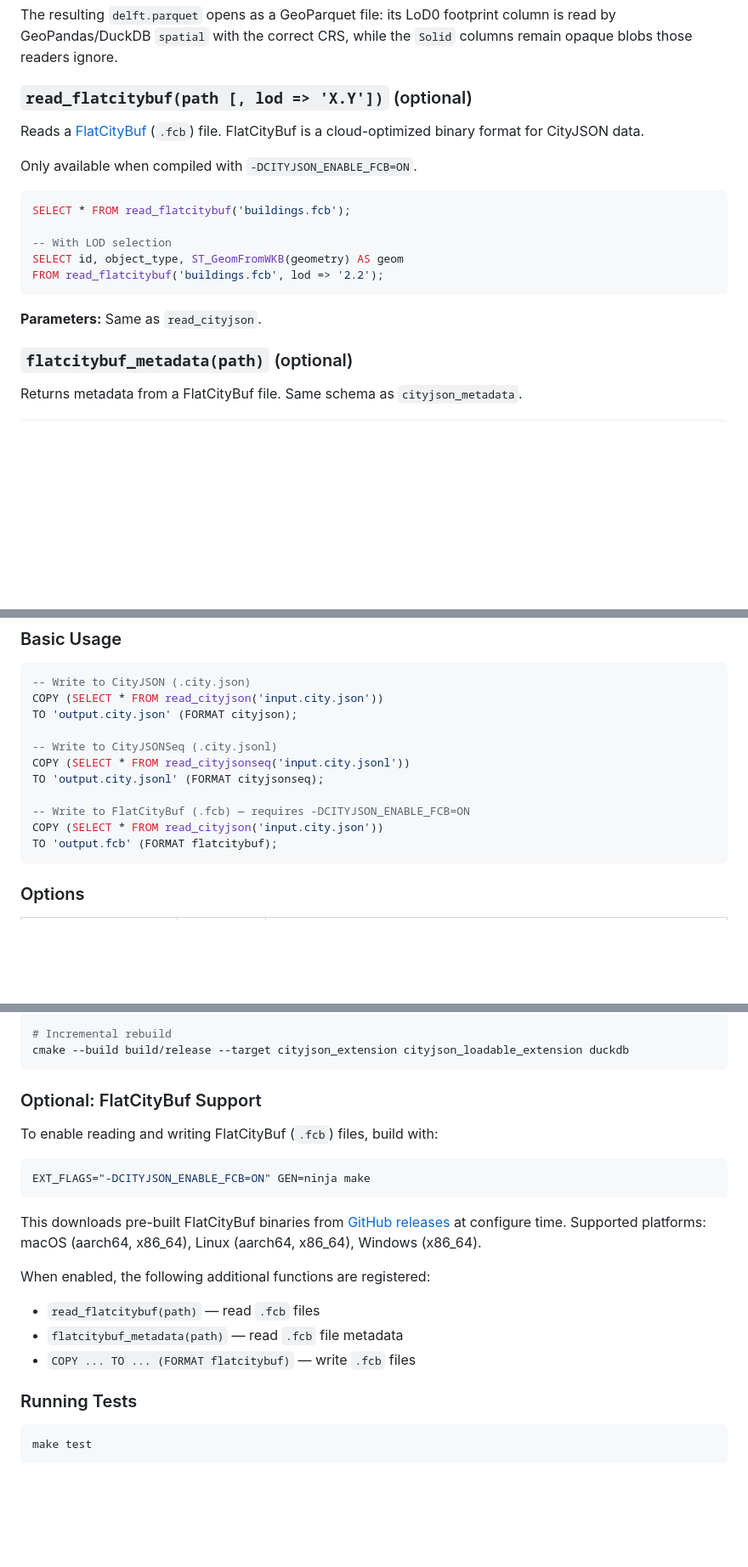
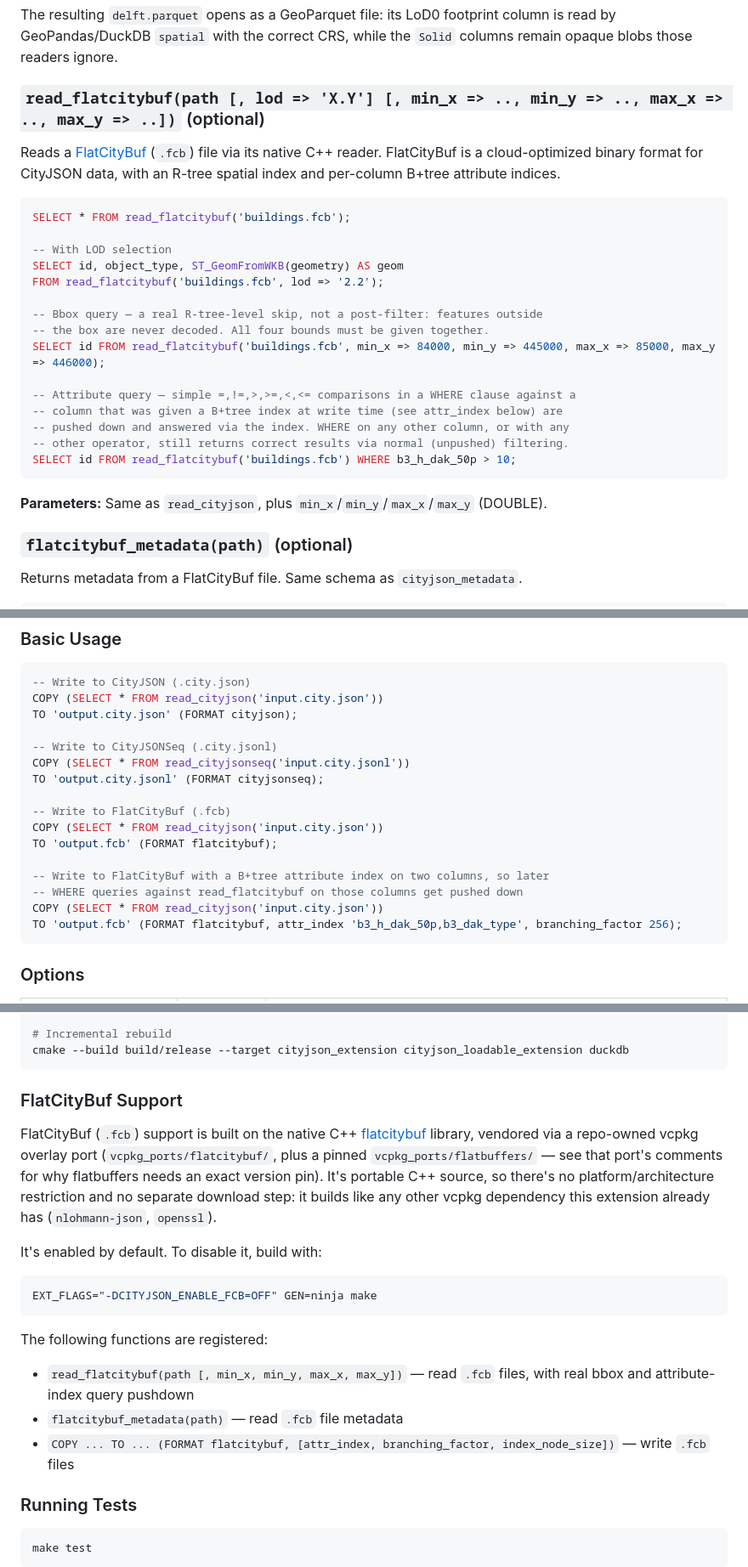
Before and after one commit to cityjson/duckdb-cityjson, a Markdown page: README.md, 3 parts joined by grey strips. Shown at 85% size. Rendered like a GitHub page; blank space fills up the shorter version.

Commit message:
docs(fcb): document bbox params, new COPY TO options, updated build instructions
Reflects the native C++ flatcitybuf backend: no more platform
restrictions, no special build flag needed (default-on), vendored via a
vcpkg overlay port instead of a prebuilt-binary download. AGENTS.md
carries no FlatCityBuf-specific content, so no changes needed there.

````diff
--- a/README.md
+++ b/README.md
@@ -133,11 +133,9 @@ The resulting `delft.parquet` opens as a GeoParquet file: its LoD0 footprint
 column is read by GeoPandas/DuckDB `spatial` with the correct CRS, while the
 `Solid` columns remain opaque blobs those readers ignore.
 
-### `read_flatcitybuf(path [, lod => 'X.Y'])` (optional)
+### `read_flatcitybuf(path [, lod => 'X.Y'] [, min_x => .., min_y => .., max_x => .., max_y => ..])` (optional)
 
-Reads a [FlatCityBuf](https://github.com/cityjson/flatcitybuf) (`.fcb`) file. FlatCityBuf is a cloud-optimized binary format for CityJSON data.
-
-Only available when compiled with `-DCITYJSON_ENABLE_FCB=ON`.
+Reads a [FlatCityBuf](https://github.com/cityjson/flatcitybuf) (`.fcb`) file via its native C++ reader. FlatCityBuf is a cloud-optimized binary format for CityJSON data, with an R-tree spatial index and per-column B+tree attribute indices.
 
 ```sql
 SELECT * FROM read_flatcitybuf('buildings.fcb');
@@ -145,9 +143,19 @@ SELECT * FROM read_flatcitybuf('buildings.fcb');
 -- With LOD selection
 SELECT id, object_type, ST_GeomFromWKB(geometry) AS geom
 FROM read_flatcitybuf('buildings.fcb', lod => '2.2');
+
+-- Bbox query — a real R-tree-level skip, not a post-filter: features outside
+-- the box are never decoded. All four bounds must be given together.
+SELECT id FROM read_flatcitybuf('buildings.fcb', min_x => 84000, min_y => 445000, max_x => 85000, max_y => 446000);
+
+-- Attribute query — simple =,!=,>,>=,<,<= comparisons in a WHERE clause against a
+-- column that was given a B+tree index at write time (see attr_index below) are
+-- pushed down and answered via the index. WHERE on any other column, or with any
+-- other operator, still returns correct results via normal (unpushed) filtering.
+SELECT id FROM read_flatcitybuf('buildings.fcb') WHERE b3_h_dak_50p > 10;
 ```
 
-**Parameters:** Same as `read_cityjson`.
+**Parameters:** Same as `read_cityjson`, plus `min_x`/`min_y`/`max_x`/`max_y` (DOUBLE).
 
 ### `flatcitybuf_metadata(path)` (optional)
 
@@ -310,9 +318,14 @@ TO 'output.city.json' (FORMAT cityjson);
 COPY (SELECT * FROM read_cityjsonseq('input.city.jsonl'))
 TO 'output.city.jsonl' (FORMAT cityjsonseq);
 
--- Write to FlatCityBuf (.fcb) — requires -DCITYJSON_ENABLE_FCB=ON
+-- Write to FlatCityBuf (.fcb)
 COPY (SELECT * FROM read_cityjson('input.city.json'))
 TO 'output.fcb' (FORMAT flatcitybuf);
+
+-- Write to FlatCityBuf with a B+tree attribute index on two columns, so later
+-- WHERE queries against read_flatcitybuf on those columns get pushed down
+COPY (SELECT * FROM read_cityjson('input.city.json'))
+TO 'output.fcb' (FORMAT flatcitybuf, attr_index 'b3_h_dak_50p,b3_dak_type', branching_factor 256);
 ```
 
 ### Options
@@ -501,20 +519,20 @@ CORE_EXTENSIONS="httpfs" GEN=ninja make
 cmake --build build/release --target cityjson_extension cityjson_loadable_extension duckdb
 ```
 
-### Optional: FlatCityBuf Support
+### FlatCityBuf Support
 
-To enable reading and writing FlatCityBuf (`.fcb`) files, build with:
+FlatCityBuf (`.fcb`) support is built on the native C++ [flatcitybuf](https://github.com/cityjson/flatcitybuf) library, vendored via a repo-owned vcpkg overlay port (`vcpkg_ports/flatcitybuf/`, plus a pinned `vcpkg_ports/flatbuffers/` — see that port's comments for why flatbuffers needs an exact version pin). It's portable C++ source, so there's no platform/architecture restriction and no separate download step: it builds like any other vcpkg dependency this extension already has (`nlohmann-json`, `openssl`).
+
+It's enabled by default. To disable it, build with:
 
 ```sh
-EXT_FLAGS="-DCITYJSON_ENABLE_FCB=ON" GEN=ninja make
+EXT_FLAGS="-DCITYJSON_ENABLE_FCB=OFF" GEN=ninja make
 ```
 
-This downloads pre-built FlatCityBuf binaries from [GitHub releases](https://github.com/cityjson/flatcitybuf/releases) at configure time. Supported platforms: macOS (aarch64, x86_64), Linux (aarch64, x86_64), Windows (x86_64).
-
-When enabled, the following additional functions are registered:
-- `read_flatcitybuf(path)` — read `.fcb` files
+The following functions are registered:
+- `read_flatcitybuf(path [, min_x, min_y, max_x, max_y])` — read `.fcb` files, with real bbox and attribute-index query pushdown
 - `flatcitybuf_metadata(path)` — read `.fcb` file metadata
-- `COPY ... TO ... (FORMAT flatcitybuf)` — write `.fcb` files
+- `COPY ... TO ... (FORMAT flatcitybuf, [attr_index, branching_factor, index_node_size])` — write `.fcb` files
 
 ### Running Tests
 
````
Also changed, not shown: other parts of README.md (+10 -5 lines).
